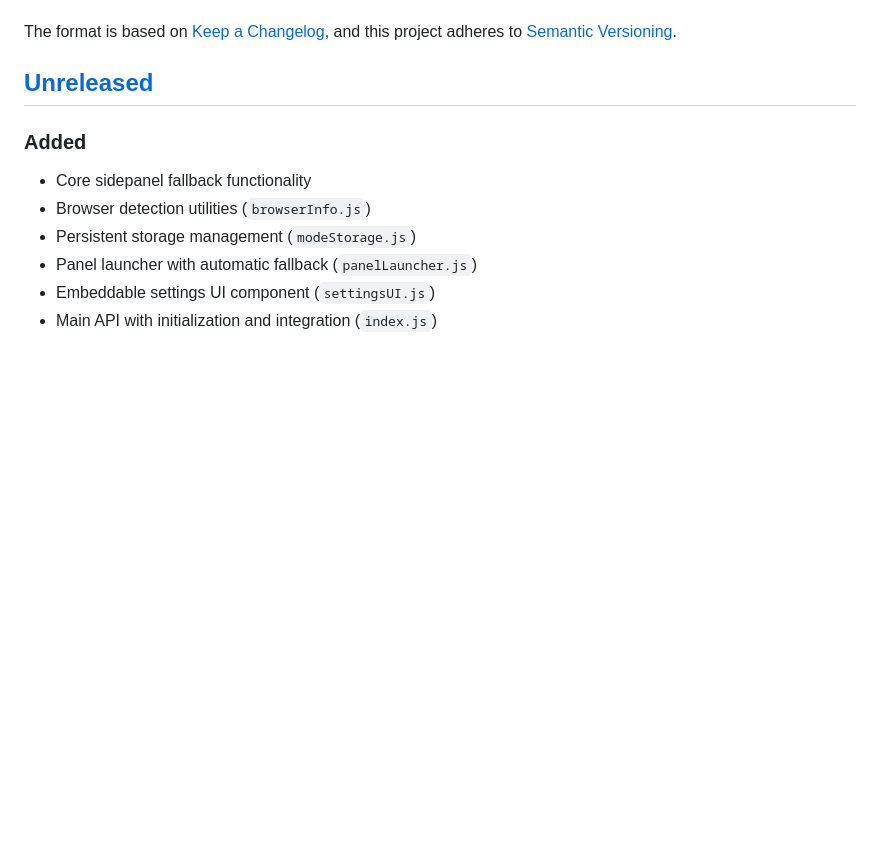
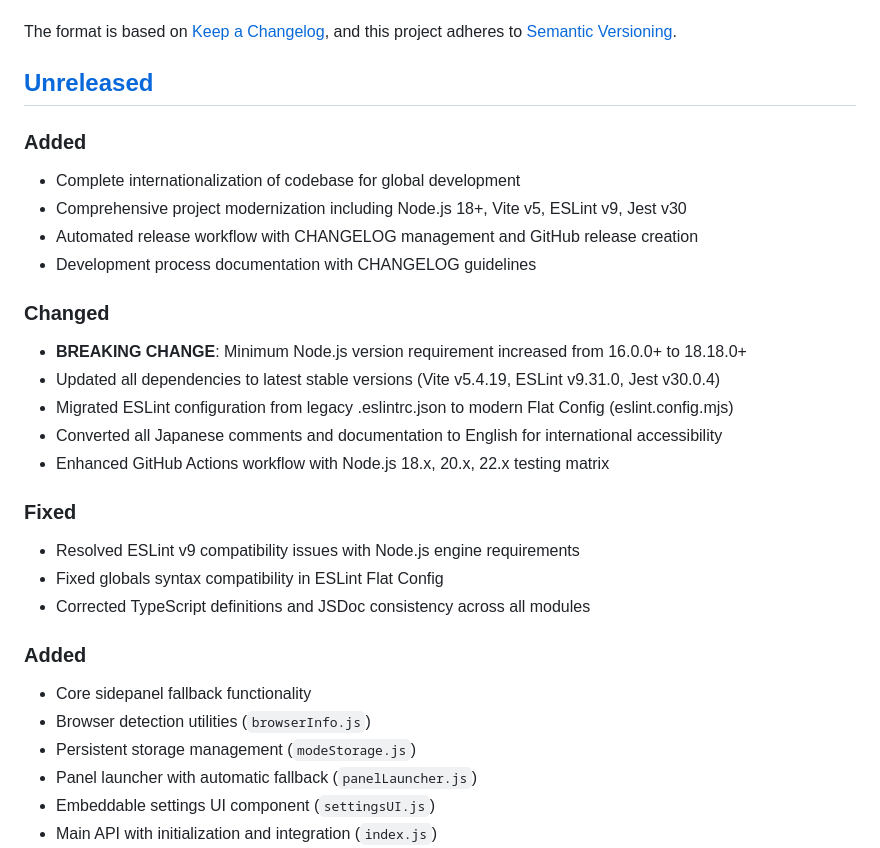
Before and after one commit to touyou/sidepanel-fallback, a Markdown page: CHANGELOG.md, the part around the change. Drawn GitHub-style; blank space fills up the shorter version.

Commit message:
docs: update CHANGELOG.md with comprehensive modernization summary
- Document complete internationalization effort
- Add details about infrastructure upgrades (Node.js 18+, Vite v5, ESLint v9, Jest v30)
- Record breaking changes and migration notes
- Include automated release workflow enhancements
- Follow Keep a Changelog format with proper categorization

```diff
--- a/CHANGELOG.md
+++ b/CHANGELOG.md
@@ -7,6 +7,27 @@ and this project adheres to
 [Semantic Versioning](https://semver.org/spec/v2.0.0.html).
 
 ## [Unreleased]
+
+### Added
+
+- Complete internationalization of codebase for global development
+- Comprehensive project modernization including Node.js 18+, Vite v5, ESLint v9, Jest v30
+- Automated release workflow with CHANGELOG management and GitHub release creation
+- Development process documentation with CHANGELOG guidelines
+
+### Changed
+
+- **BREAKING CHANGE**: Minimum Node.js version requirement increased from 16.0.0+ to 18.18.0+
+- Updated all dependencies to latest stable versions (Vite v5.4.19, ESLint v9.31.0, Jest v30.0.4)
+- Migrated ESLint configuration from legacy .eslintrc.json to modern Flat Config (eslint.config.mjs)
+- Converted all Japanese comments and documentation to English for international accessibility
+- Enhanced GitHub Actions workflow with Node.js 18.x, 20.x, 22.x testing matrix
+
+### Fixed
+
+- Resolved ESLint v9 compatibility issues with Node.js engine requirements
+- Fixed globals syntax compatibility in ESLint Flat Config
+- Corrected TypeScript definitions and JSDoc consistency across all modules
 
 ### Added
 
```
